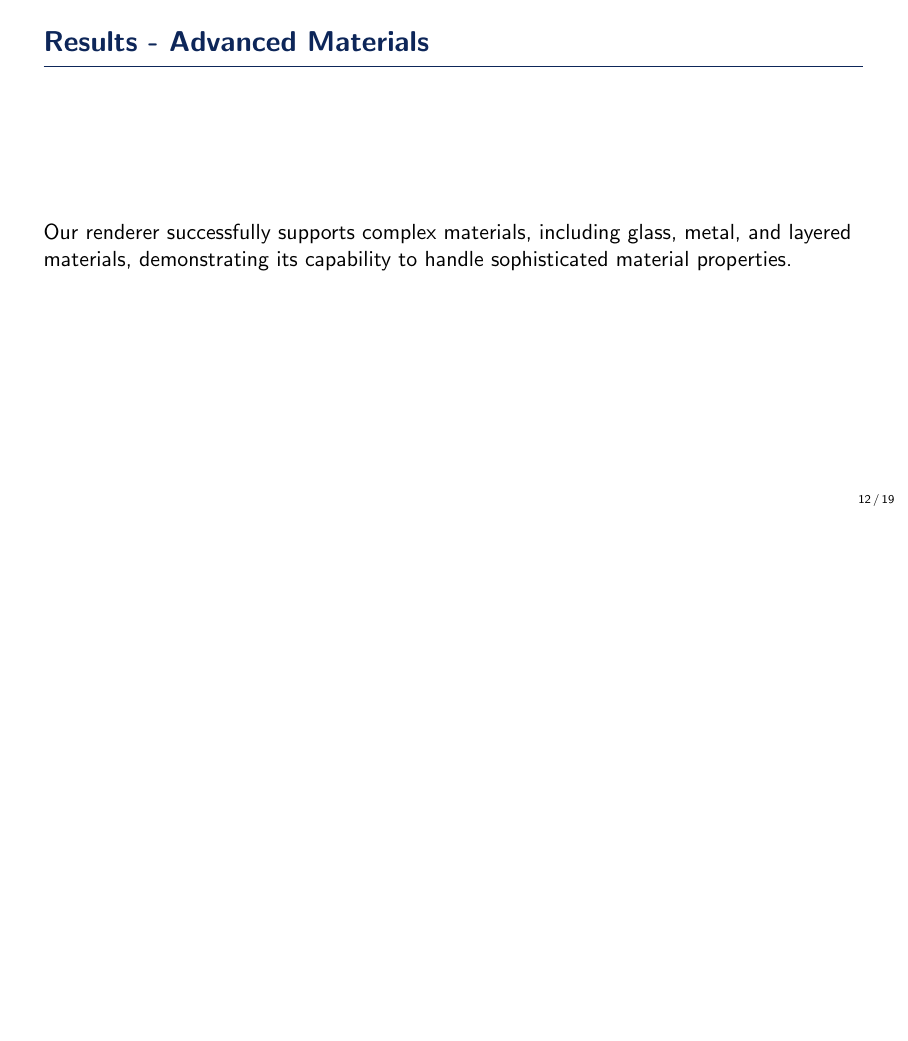
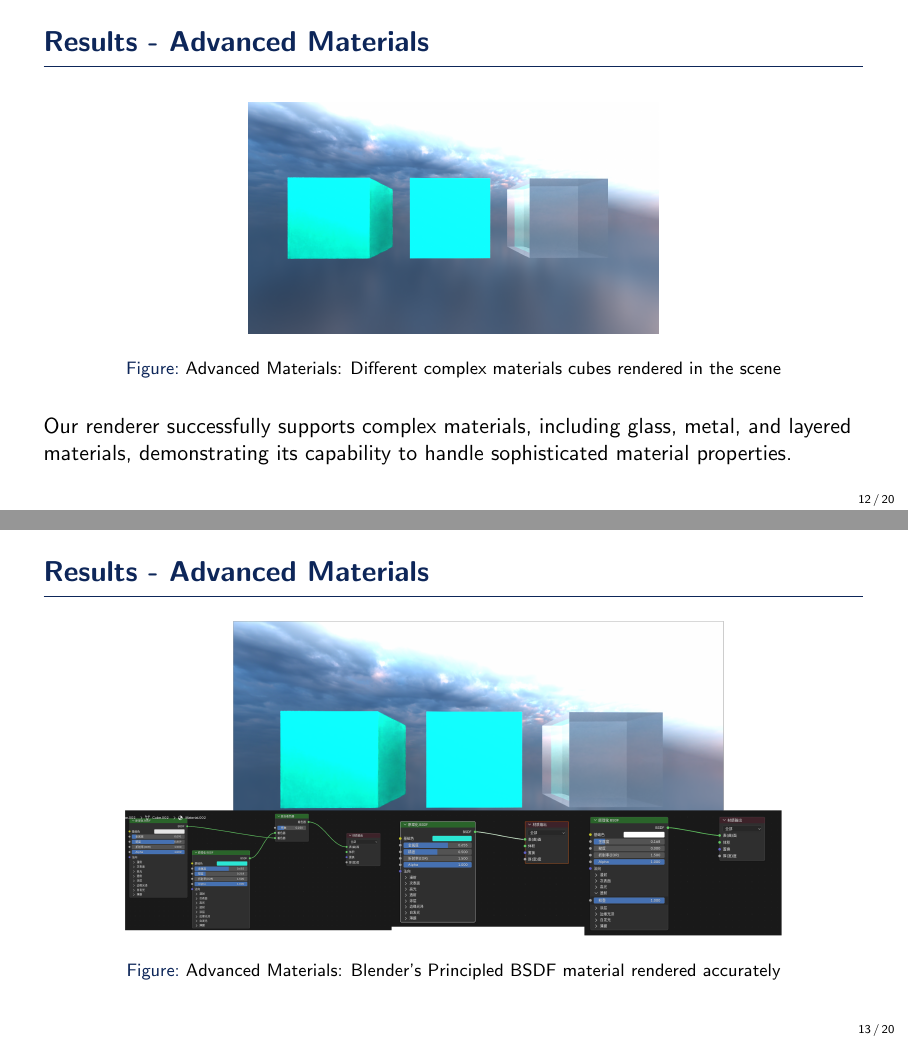
Before and after one commit to gameswu/acg_midterm, LaTeX slides (slide/slide.tex): page 12 of 19 before the commit and pages 12 and 13 of 20 after it, the two joined at a grey line, the shorter picture padded with empty space. Compiled offline with pdfLaTeX.

Commit message:
update: finish slide

```diff
--- a/slide/slide.tex
+++ b/slide/slide.tex
@@ -186,12 +186,20 @@
 
 \subsection{Advanced Materials}
 \begin{frame}{Results - Advanced Materials}
-    %\begin{figure}
-    %    \centering
-    %    \includegraphics[width=0.8\textwidth]{fig/materials.png} % TODO: replace with actual image file
-    %    \caption{Advanced Materials: Different complex materials cubes rendered in the scene}
-    %\end{figure}
+    \begin{figure}
+        \centering
+        \includegraphics[width=0.5\textwidth]{fig/cubes.png}
+        \caption{Advanced Materials: Different complex materials cubes rendered in the scene}
+    \end{figure}
     Our renderer successfully supports complex materials, including glass, metal, and layered materials, demonstrating its capability to handle sophisticated material properties.
+\end{frame}
+
+\begin{frame}{Results - Advanced Materials}
+    \begin{figure}
+        \centering
+        \includegraphics[width=0.8\textwidth]{fig/cubes2.png}
+        \caption{Advanced Materials: Blender's Principled BSDF material rendered accurately}
+    \end{figure}
 \end{frame}
 
 \subsection{Large Scene}
```
Also changed, not shown: slide/fig/cubes.png (added), slide/fig/cubes2.png (added).
